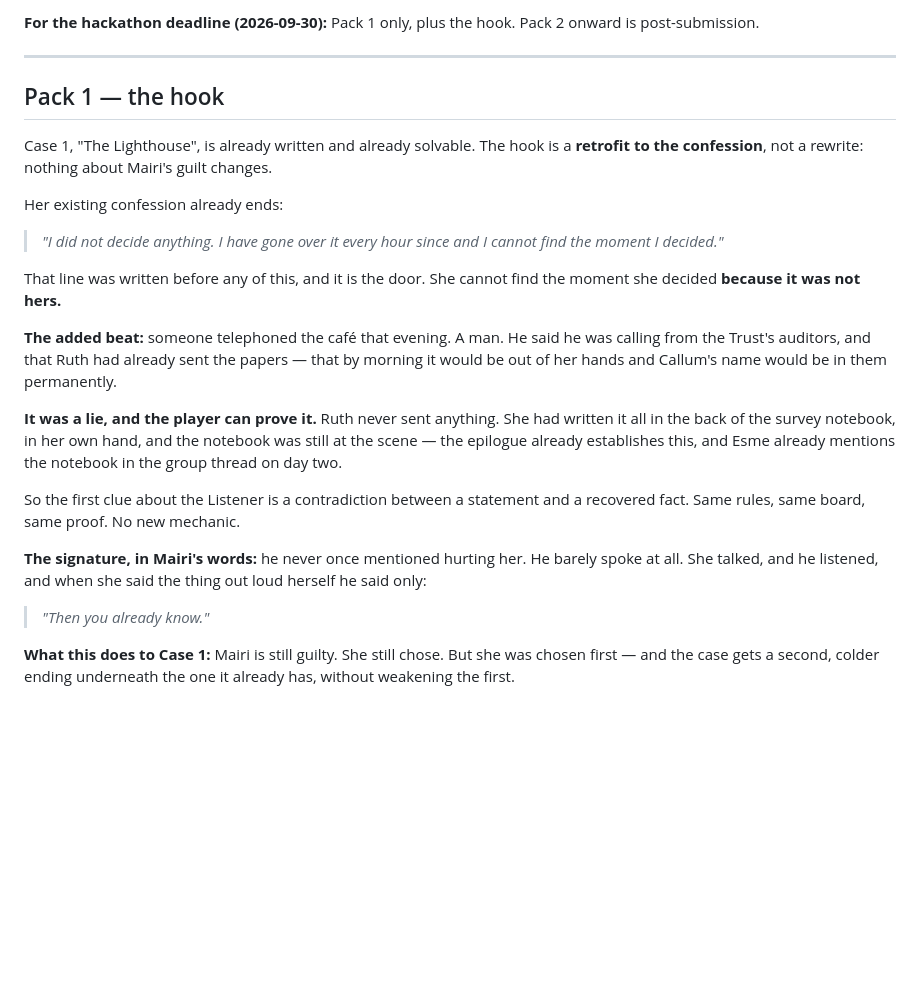
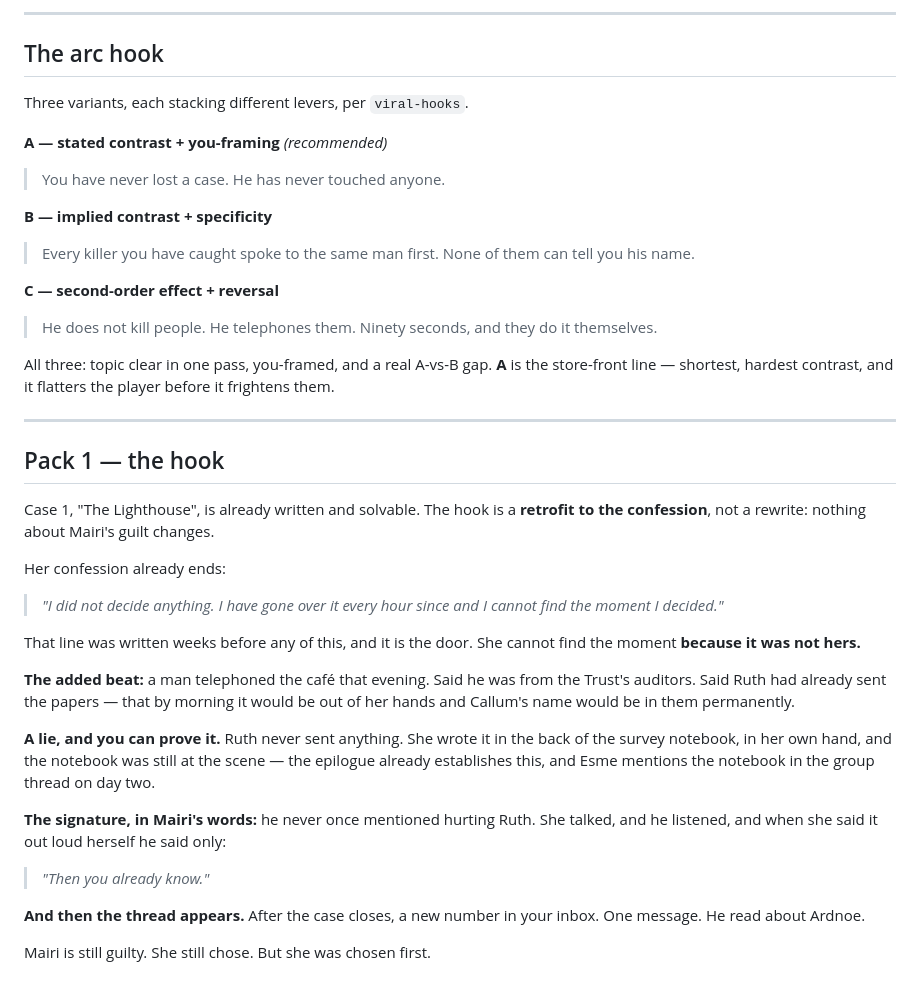
Before and after one commit to armaanawesome/private-texts, a Markdown page: docs/arc-design.md, the part around one of its changes. Drawn GitHub-style; blank space fills up the shorter version.

```diff
--- a/docs/arc-design.md
+++ b/docs/arc-design.md
@@ -140,42 +178,57 @@ stays inside the length where this mechanic is still a pleasure.
 
-**For the hackathon deadline (2026-09-30):** Pack 1 only, plus the hook. Pack 2
-onward is post-submission.
+---
+
+## The arc hook
+
+Three variants, each stacking different levers, per `viral-hooks`.
+
+**A — stated contrast + you-framing** *(recommended)*
+> You have never lost a case.
+> He has never touched anyone.
+
+**B — implied contrast + specificity**
+> Every killer you have caught spoke to the same man first.
+> None of them can tell you his name.
+
+**C — second-order effect + reversal**
+> He does not kill people. He telephones them.
+> Ninety seconds, and they do it themselves.
+
+All three: topic clear in one pass, you-framed, and a real A-vs-B gap. **A** is
+the store-front line — shortest, hardest contrast, and it flatters the player
+before it frightens them.
 
 ---
 
 ## Pack 1 — the hook
 
-Case 1, "The Lighthouse", is already written and already solvable. The hook is a
+Case 1, "The Lighthouse", is already written and solvable. The hook is a
 **retrofit to the confession**, not a rewrite: nothing about Mairi's guilt
 changes.
 
-Her existing confession already ends:
+Her confession already ends:
 
 > *"I did not decide anything. I have gone over it every hour since and I cannot
 > find the moment I decided."*
 
-That line was written before any of this, and it is the door. She cannot find the
-moment she decided **because it was not hers.**
+That line was written weeks before any of this, and it is the door. She cannot
+find the moment **because it was not hers.**
 
-**The added beat:** someone telephoned the café that evening. A man. He said he
-was calling from the Trust's auditors, and that Ruth had already sent the papers
-— that by morning it would be out of her hands and Callum's name would be in them
-permanently.
+**The added beat:** a man telephoned the café that evening. Said he was from the
+Trust's auditors. Said Ruth had already sent the papers — that by morning it
+would be out of her hands and Callum's name would be in them permanently.
 
-**It was a lie, and the player can prove it.** Ruth never sent anything. She had
-written it all in the back of the survey notebook, in her own hand, and the
-notebook was still at the scene — the epilogue already establishes this, and Esme
-already mentions the notebook in the group thread on day two.
+**A lie, and you can prove it.** Ruth never sent anything. She wrote it in the
+back of the survey notebook, in her own hand, and the notebook was still at the
+scene — the epilogue already establishes this, and Esme mentions the notebook in
+the group thread on day two.
 
-So the first clue about the Listener is a contradiction between a statement and a
-recovered fact. Same rules, same board, same proof. No new mechanic.
-
-**The signature, in Mairi's words:** he never once mentioned hurting her. He
-barely spoke at all. She talked, and he listened, and when she said the thing out
-loud herself he said only:
+**The signature, in Mairi's words:** he never once mentioned hurting Ruth. She
+talked, and he listened, and when she said it out loud herself he said only:
 
 > *"Then you already know."*
 
-**What this does to Case 1:** Mairi is still guilty. She still chose. But she was
-chosen first — and the case gets a second, colder ending underneath the one it
-already has, without weakening the first.
+**And then the thread appears.** After the case closes, a new number in your
+inbox. One message. He read about Ardnoe.
+
+Mairi is still guilty. She still chose. But she was chosen first.
```
Also changed, not shown: other parts of docs/arc-design.md (+123 -85 lines).
